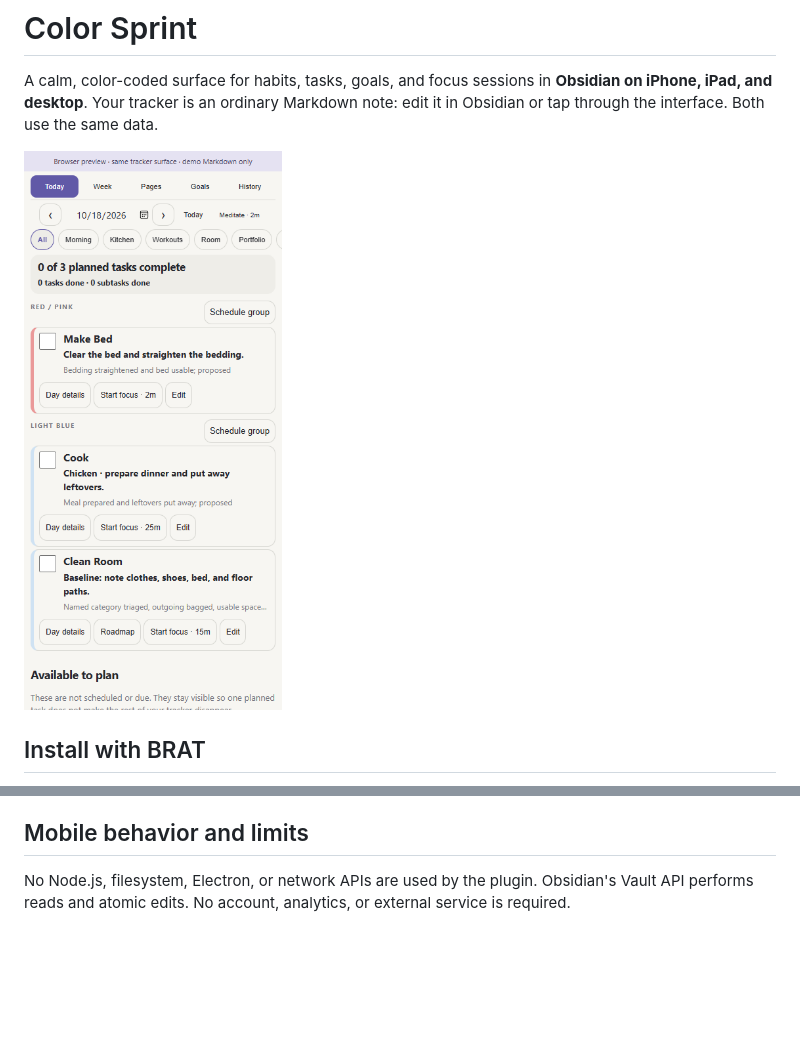
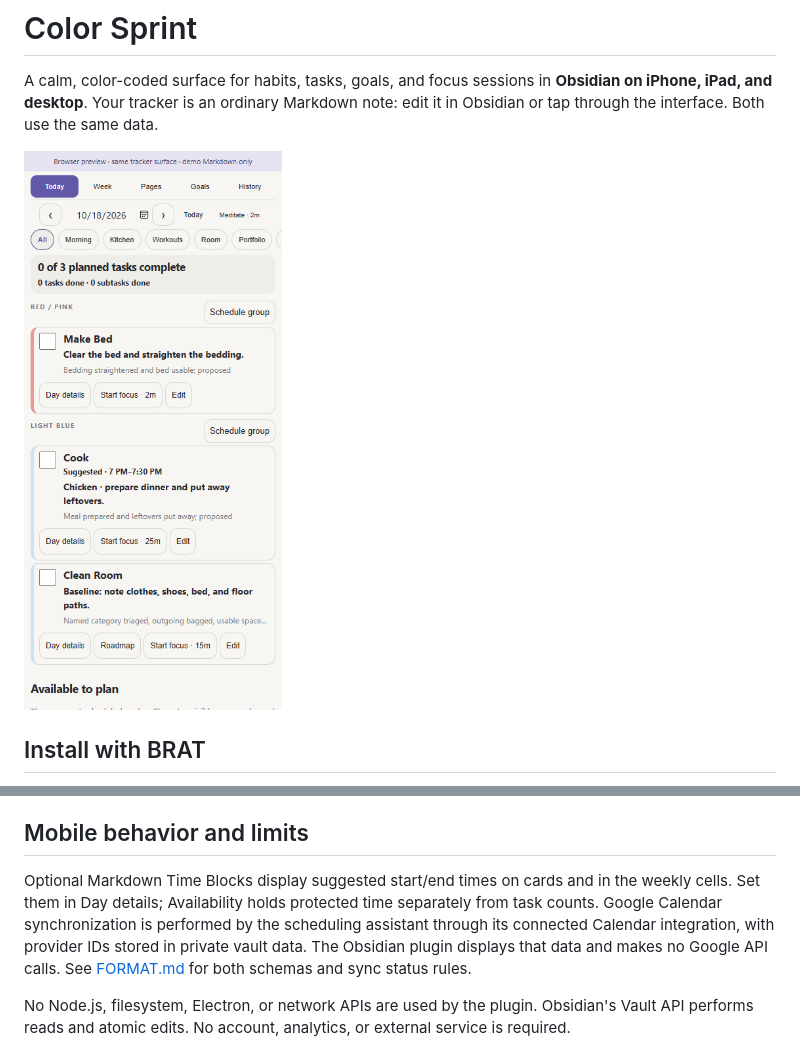
Before and after one commit to jogurtfm/color-sprint, a Markdown page: README.md, 2 parts joined by grey strips. Rendered like a GitHub page; pictures changed too: docs/mobile-preview.png; blank space fills up the shorter version.

Commit message:
Show suggested calendar times and protect availability blocks

```diff
--- a/README.md
+++ b/README.md
@@ -57,6 +57,8 @@ Embedded and full-screen dashboards share the same tracker note. They do not dup
 
 ## Mobile behavior and limits
 
+Optional Markdown Time Blocks display suggested start/end times on cards and in the weekly cells. Set them in Day details; Availability holds protected time separately from task counts. Google Calendar synchronization is performed by the scheduling assistant through its connected Calendar integration, with provider IDs stored in private vault data. The Obsidian plugin displays that data and makes no Google API calls. See [FORMAT.md](FORMAT.md) for both schemas and sync status rules.
+
 No Node.js, filesystem, Electron, or network APIs are used by the plugin. Obsidian's Vault API performs reads and atomic edits. No account, analytics, or external service is required.
 
 iOS can suspend Obsidian. The timer uses persisted timestamps instead of counting background ticks, so elapsed time is reconstructed on return. **There is no background alarm or push notification.** The timer continues until you pause/save; reaching the focus target does not end it or mark work complete. Before changing devices, pause or save the timer. Vault sync conflicts across two simultaneously active devices still require your sync provider's conflict handling.
```
Also changed, not shown: FORMAT.md (+20 -0 lines), docs/mobile-dark-preview.png, 13 other files.
